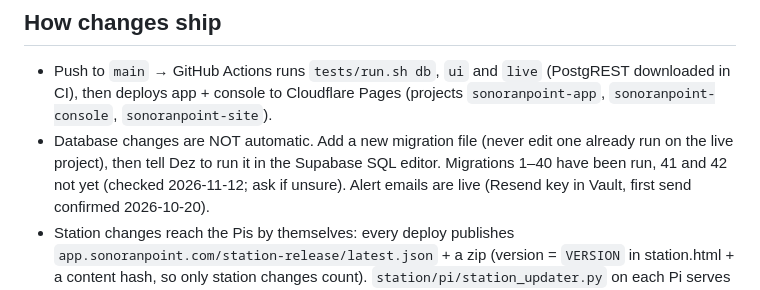
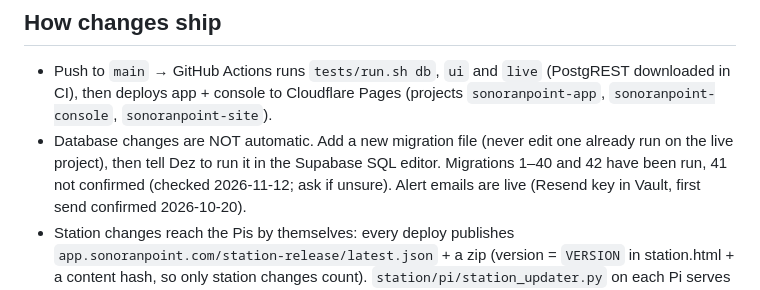
Before and after one commit to sonoranpoint/sonoranpoint, a Markdown page: CLAUDE.md, the part around the change. Drawn GitHub-style.

Commit message:
Notes: migration 42 has been run
Co-Authored-By: Claude Opus 5.5 <noreply@anthropic.com>
Claude-Session: https://claude.ai/code/session_013UmVeohacmiEqqr8BzfnLS

```diff
--- a/CLAUDE.md
+++ b/CLAUDE.md
@@ -24,7 +24,7 @@ See README.md for the full product description.
 - Push to `main` → GitHub Actions runs `tests/run.sh db`, `ui` and `live` (PostgREST downloaded in CI), then deploys app + console to Cloudflare Pages
   (projects `sonoranpoint-app`, `sonoranpoint-console`, `sonoranpoint-site`).
 - Database changes are NOT automatic. Add a new migration file (never edit one already run on the live
-  project), then tell Dez to run it in the Supabase SQL editor. Migrations 1–40 have been run, 41 and 42 not yet (checked 2026-11-12;
+  project), then tell Dez to run it in the Supabase SQL editor. Migrations 1–40 and 42 have been run, 41 not confirmed (checked 2026-11-12;
   ask if unsure). Alert emails are live (Resend key in Vault, first send
   confirmed 2026-10-20).
 - Station changes reach the Pis by themselves: every deploy publishes `app.sonoranpoint.com/station-release/latest.json` + a zip
```
